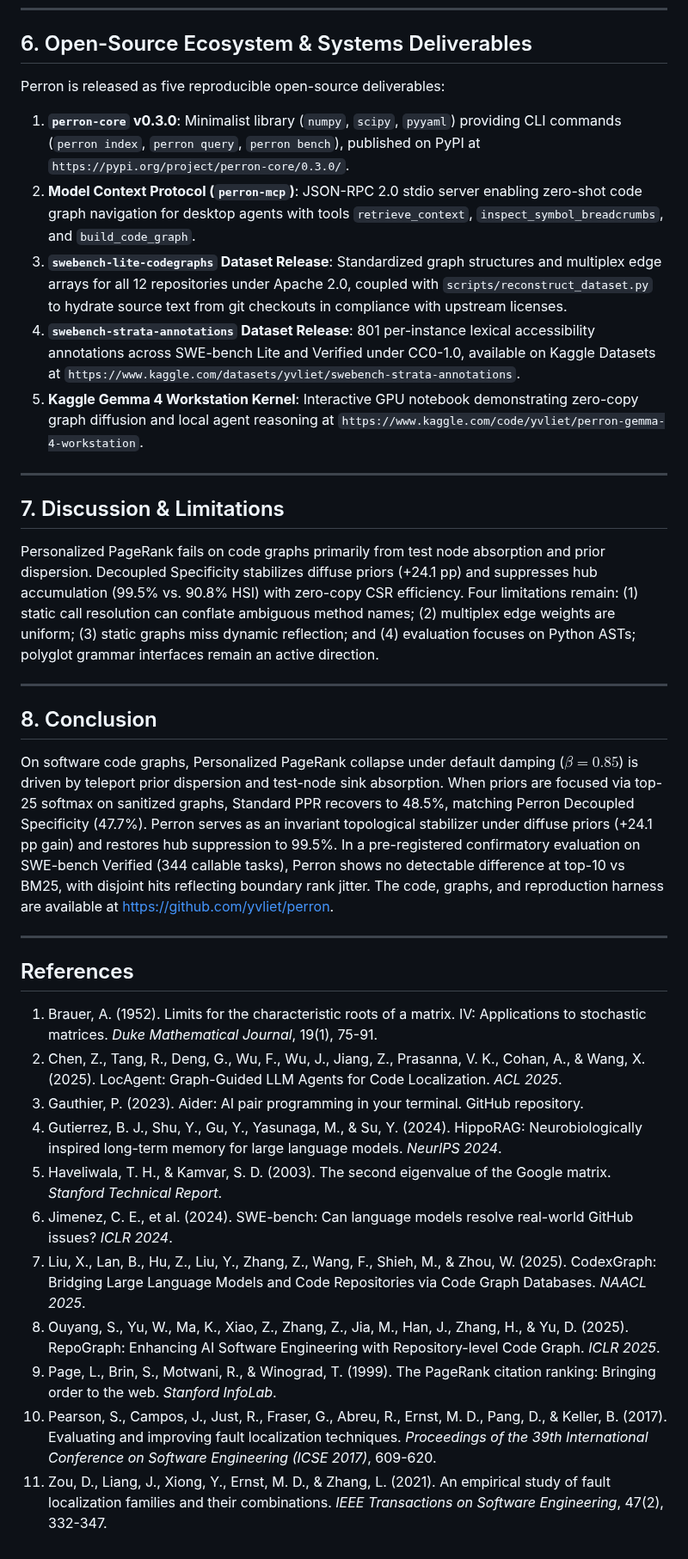
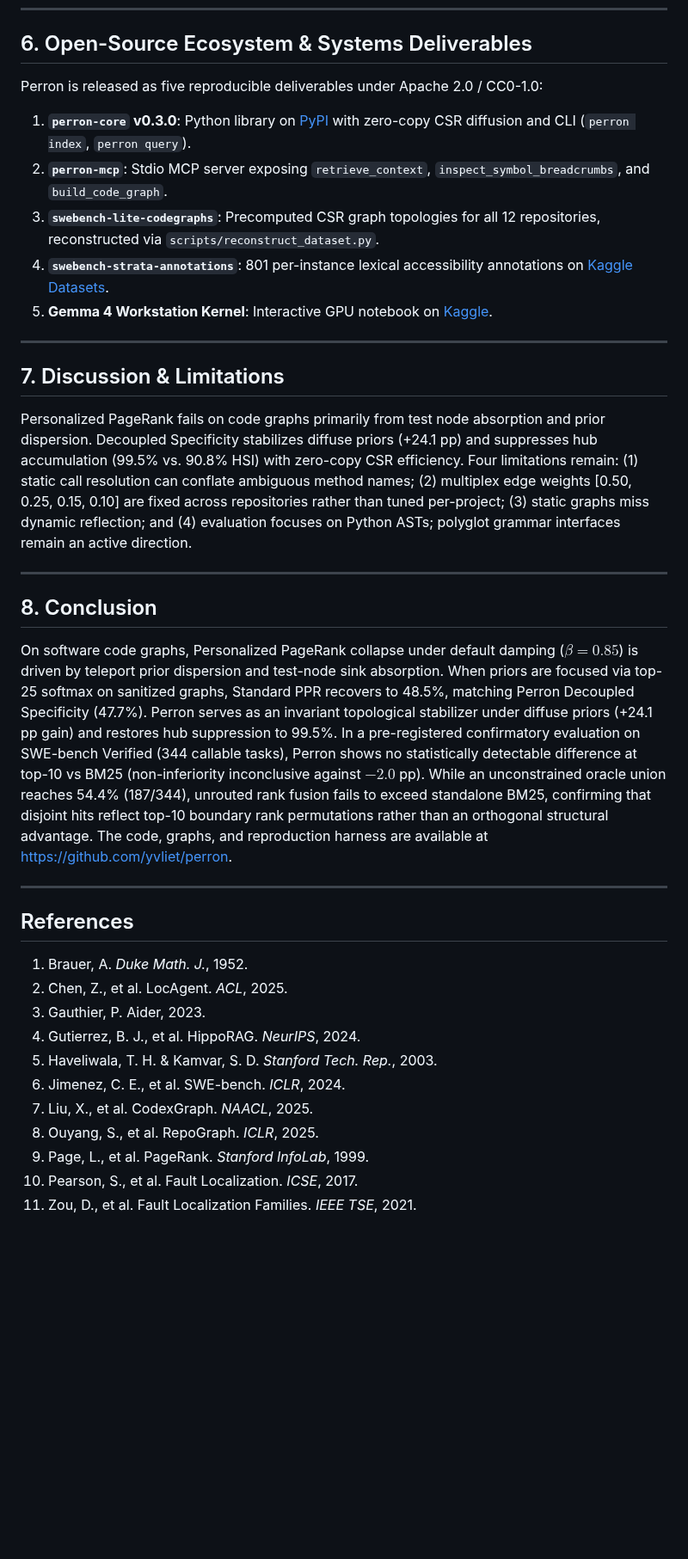
Before and after one commit to yvliet/perron, a Markdown page: paper/paper_writeup.md, the part around one of its changes. Shown at 86% size. Rendered like a GitHub page; blank space fills up the shorter version.

```diff
--- a/paper/paper_writeup.md
+++ b/paper/paper_writeup.md
@@ -157,37 +163,37 @@ Candidate symbols are packaged as AST breadcrumbs without full function bodies,
 
 ## 6. Open-Source Ecosystem & Systems Deliverables
 
-Perron is released as five reproducible open-source deliverables:
-1. **`perron-core` v0.3.0**: Minimalist library (`numpy`, `scipy`, `pyyaml`) providing CLI commands (`perron index`, `perron query`, `perron bench`), published on PyPI at `https://pypi.org/project/perron-core/0.3.0/`.
-2. **Model Context Protocol (`perron-mcp`)**: JSON-RPC 2.0 stdio server enabling zero-shot code graph navigation for desktop agents with tools `retrieve_context`, `inspect_symbol_breadcrumbs`, and `build_code_graph`.
-3. **`swebench-lite-codegraphs` Dataset Release**: Standardized graph structures and multiplex edge arrays for all 12 repositories under Apache 2.0, coupled with `scripts/reconstruct_dataset.py` to hydrate source text from git checkouts in compliance with upstream licenses.
-4. **`swebench-strata-annotations` Dataset Release**: 801 per-instance lexical accessibility annotations across SWE-bench Lite and Verified under CC0-1.0, available on Kaggle Datasets at `https://www.kaggle.com/datasets/yvliet/swebench-strata-annotations`.
-5. **Kaggle Gemma 4 Workstation Kernel**: Interactive GPU notebook demonstrating zero-copy graph diffusion and local agent reasoning at `https://www.kaggle.com/code/yvliet/perron-gemma-4-workstation`.
+Perron is released as five reproducible deliverables under Apache 2.0 / CC0-1.0:
+1. **`perron-core` v0.3.0**: Python library on [PyPI](https://pypi.org/project/perron-core/0.3.0/) with zero-copy CSR diffusion and CLI (`perron index`, `perron query`).
+2. **`perron-mcp`**: Stdio MCP server exposing `retrieve_context`, `inspect_symbol_breadcrumbs`, and `build_code_graph`.
+3. **`swebench-lite-codegraphs`**: Precomputed CSR graph topologies for all 12 repositories, reconstructed via `scripts/reconstruct_dataset.py`.
+4. **`swebench-strata-annotations`**: 801 per-instance lexical accessibility annotations on [Kaggle Datasets](https://www.kaggle.com/datasets/yvliet/swebench-strata-annotations).
+5. **Gemma 4 Workstation Kernel**: Interactive GPU notebook on [Kaggle](https://www.kaggle.com/code/yvliet/perron-gemma-4-workstation).
 
 ---
 
 ## 7. Discussion & Limitations
 
-Personalized PageRank fails on code graphs primarily from test node absorption and prior dispersion. Decoupled Specificity stabilizes diffuse priors (+24.1 pp) and suppresses hub accumulation (99.5% vs. 90.8% HSI) with zero-copy CSR efficiency. Four limitations remain: (1) static call resolution can conflate ambiguous method names; (2) multiplex edge weights are uniform; (3) static graphs miss dynamic reflection; and (4) evaluation focuses on Python ASTs; polyglot grammar interfaces remain an active direction.
+Personalized PageRank fails on code graphs primarily from test node absorption and prior dispersion. Decoupled Specificity stabilizes diffuse priors (+24.1 pp) and suppresses hub accumulation (99.5% vs. 90.8% HSI) with zero-copy CSR efficiency. Four limitations remain: (1) static call resolution can conflate ambiguous method names; (2) multiplex edge weights [0.50, 0.25, 0.15, 0.10] are fixed across repositories rather than tuned per-project; (3) static graphs miss dynamic reflection; and (4) evaluation focuses on Python ASTs; polyglot grammar interfaces remain an active direction.
 
 ---
 
 ## 8. Conclusion
 
-On software code graphs, Personalized PageRank collapse under default damping ($\beta=0.85$) is driven by teleport prior dispersion and test-node sink absorption. When priors are focused via top-25 softmax on sanitized graphs, Standard PPR recovers to 48.5%, matching Perron Decoupled Specificity (47.7%). Perron serves as an invariant topological stabilizer under diffuse priors (+24.1 pp gain) and restores hub suppression to 99.5%. In a pre-registered confirmatory evaluation on SWE-bench Verified (344 callable tasks), Perron shows no detectable difference at top-10 vs BM25, with disjoint hits reflecting boundary rank jitter. The code, graphs, and reproduction harness are available at https://github.com/yvliet/perron.
+On software code graphs, Personalized PageRank collapse under default damping ($\beta=0.85$) is driven by teleport prior dispersion and test-node sink absorption. When priors are focused via top-25 softmax on sanitized graphs, Standard PPR recovers to 48.5%, matching Perron Decoupled Specificity (47.7%). Perron serves as an invariant topological stabilizer under diffuse priors (+24.1 pp gain) and restores hub suppression to 99.5%. In a pre-registered confirmatory evaluation on SWE-bench Verified (344 callable tasks), Perron shows no statistically detectable difference at top-10 vs BM25 (non-inferiority inconclusive against $-2.0$ pp). While an unconstrained oracle union reaches 54.4% (187/344), unrouted rank fusion fails to exceed standalone BM25, confirming that disjoint hits reflect top-10 boundary rank permutations rather than an orthogonal structural advantage. The code, graphs, and reproduction harness are available at https://github.com/yvliet/perron.
 
 ---
 
 ## References
 
-1. Brauer, A. (1952). Limits for the characteristic roots of a matrix. IV: Applications to stochastic matrices. *Duke Mathematical Journal*, 19(1), 75-91.
-2. Chen, Z., Tang, R., Deng, G., Wu, F., Wu, J., Jiang, Z., Prasanna, V. K., Cohan, A., & Wang, X. (2025). LocAgent: Graph-Guided LLM Agents for Code Localization. *ACL 2025*.
-3. Gauthier, P. (2023). Aider: AI pair programming in your terminal. GitHub repository.
-4. Gutierrez, B. J., Shu, Y., Gu, Y., Yasunaga, M., & Su, Y. (2024). HippoRAG: Neurobiologically inspired long-term memory for large language models. *NeurIPS 2024*.
-5. Haveliwala, T. H., & Kamvar, S. D. (2003). The second eigenvalue of the Google matrix. *Stanford Technical Report*.
-6. Jimenez, C. E., et al. (2024). SWE-bench: Can language models resolve real-world GitHub issues? *ICLR 2024*.
-7. Liu, X., Lan, B., Hu, Z., Liu, Y., Zhang, Z., Wang, F., Shieh, M., & Zhou, W. (2025). CodexGraph: Bridging Large Language Models and Code Repositories via Code Graph Databases. *NAACL 2025*.
-8. Ouyang, S., Yu, W., Ma, K., Xiao, Z., Zhang, Z., Jia, M., Han, J., Zhang, H., & Yu, D. (2025). RepoGraph: Enhancing AI Software Engineering with Repository-level Code Graph. *ICLR 2025*.
-9. Page, L., Brin, S., Motwani, R., & Winograd, T. (1999). The PageRank citation ranking: Bringing order to the web. *Stanford InfoLab*.
-10. Pearson, S., Campos, J., Just, R., Fraser, G., Abreu, R., Ernst, M. D., Pang, D., & Keller, B. (2017). Evaluating and improving fault localization techniques. *Proceedings of the 39th International Conference on Software Engineering (ICSE 2017)*, 609-620.
-11. Zou, D., Liang, J., Xiong, Y., Ernst, M. D., & Zhang, L. (2021). An empirical study of fault localization families and their combinations. *IEEE Transactions on Software Engineering*, 47(2), 332-347.
+1. Brauer, A. *Duke Math. J.*, 1952.
+2. Chen, Z., et al. LocAgent. *ACL*, 2025.
+3. Gauthier, P. Aider, 2023.
+4. Gutierrez, B. J., et al. HippoRAG. *NeurIPS*, 2024.
+5. Haveliwala, T. H. & Kamvar, S. D. *Stanford Tech. Rep.*, 2003.
+6. Jimenez, C. E., et al. SWE-bench. *ICLR*, 2024.
+7. Liu, X., et al. CodexGraph. *NAACL*, 2025.
+8. Ouyang, S., et al. RepoGraph. *ICLR*, 2025.
+9. Page, L., et al. PageRank. *Stanford InfoLab*, 1999.
+10. Pearson, S., et al. Fault Localization. *ICSE*, 2017.
+11. Zou, D., et al. Fault Localization Families. *IEEE TSE*, 2021.
```
Also changed, not shown: other parts of paper/paper_writeup.md (+42 -36 lines), paper/figures/recall_vs_token_budget.png, 10 other files.
